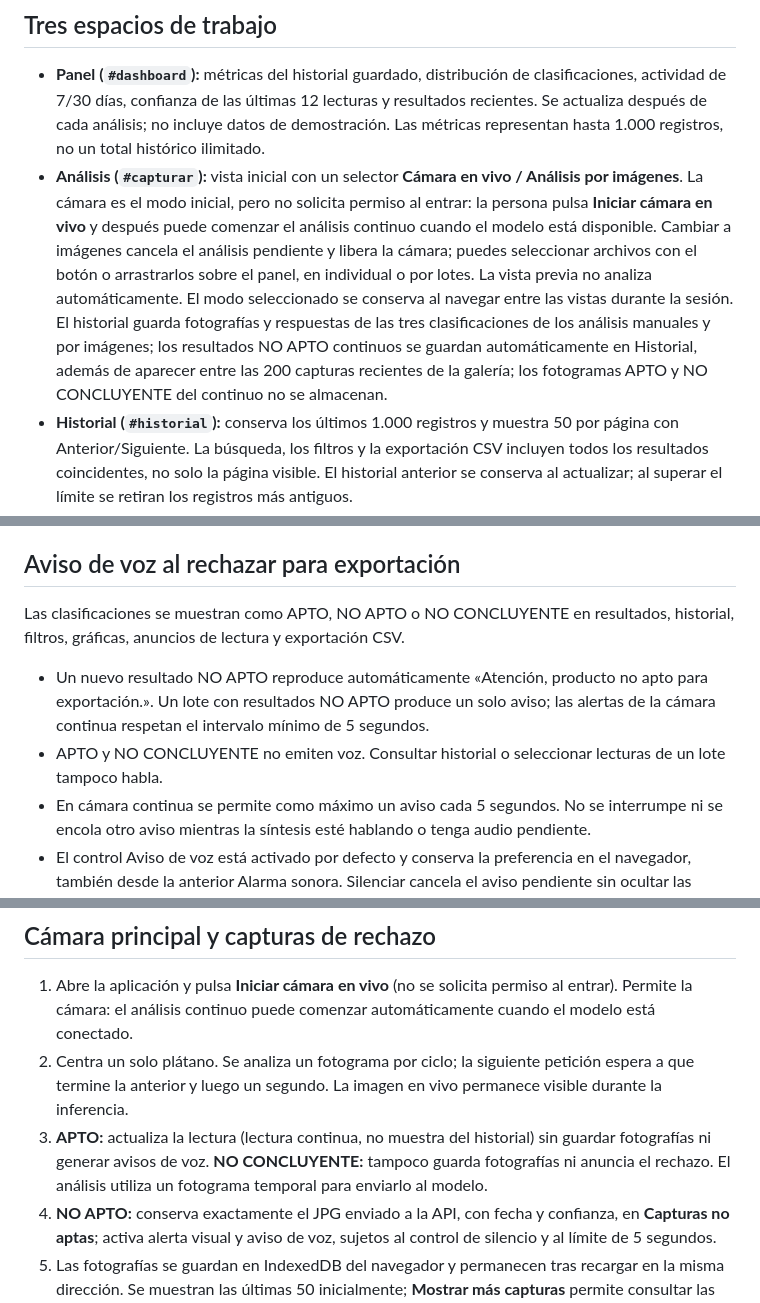
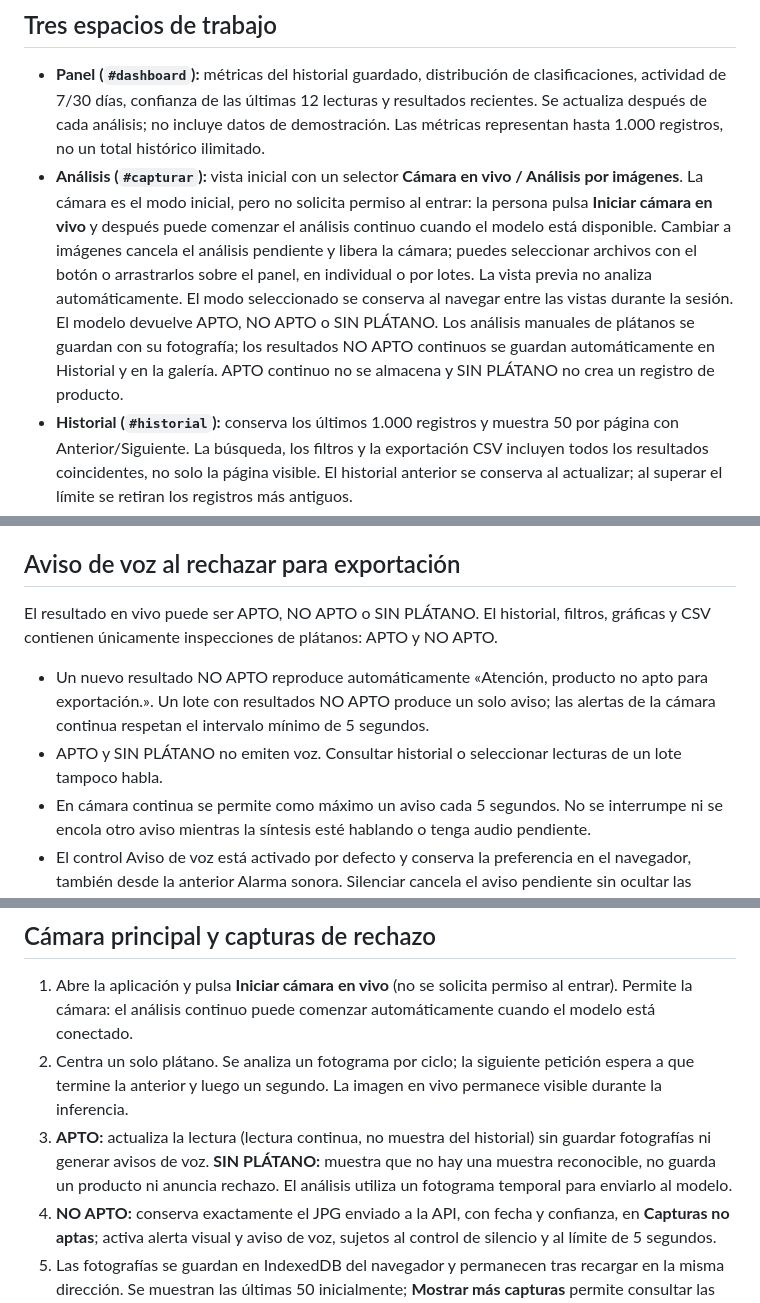
Before and after one commit to franksimonduran/BananaVision-AI, a Markdown page: frontend/README.md, 3 parts joined by grey strips. GitHub-like rendering.

Commit message:
Update frontend/README.md for the exact three-class BananaVision model

```diff
--- a/frontend/README.md
+++ b/frontend/README.md
@@ -5,7 +5,7 @@ Frontend en español con HTML, CSS y módulos JavaScript nativos. Sin build, fue
 ## Tres espacios de trabajo
 
 - **Panel (`#dashboard`):** métricas del historial guardado, distribución de clasificaciones, actividad de 7/30 días, confianza de las últimas 12 lecturas y resultados recientes. Se actualiza después de cada análisis; no incluye datos de demostración. Las métricas representan hasta 1.000 registros, no un total histórico ilimitado.
-- **Análisis (`#capturar`):** vista inicial con un selector **Cámara en vivo / Análisis por imágenes**. La cámara es el modo inicial, pero no solicita permiso al entrar: la persona pulsa **Iniciar cámara en vivo** y después puede comenzar el análisis continuo cuando el modelo está disponible. Cambiar a imágenes cancela el análisis pendiente y libera la cámara; puedes seleccionar archivos con el botón o arrastrarlos sobre el panel, en individual o por lotes. La vista previa no analiza automáticamente. El modo seleccionado se conserva al navegar entre las vistas durante la sesión. El historial guarda fotografías y respuestas de las tres clasificaciones de los análisis manuales y por imágenes; los resultados NO APTO continuos se guardan automáticamente en Historial, además de aparecer entre las 200 capturas recientes de la galería; los fotogramas APTO y NO CONCLUYENTE del continuo no se almacenan.
+- **Análisis (`#capturar`):** vista inicial con un selector **Cámara en vivo / Análisis por imágenes**. La cámara es el modo inicial, pero no solicita permiso al entrar: la persona pulsa **Iniciar cámara en vivo** y después puede comenzar el análisis continuo cuando el modelo está disponible. Cambiar a imágenes cancela el análisis pendiente y libera la cámara; puedes seleccionar archivos con el botón o arrastrarlos sobre el panel, en individual o por lotes. La vista previa no analiza automáticamente. El modo seleccionado se conserva al navegar entre las vistas durante la sesión. El modelo devuelve APTO, NO APTO o SIN PLÁTANO. Los análisis manuales de plátanos se guardan con su fotografía; los resultados NO APTO continuos se guardan automáticamente en Historial y en la galería. APTO continuo no se almacena y SIN PLÁTANO no crea un registro de producto.
 - **Historial (`#historial`):** conserva los últimos 1.000 registros y muestra 50 por página con Anterior/Siguiente. La búsqueda, los filtros y la exportación CSV incluyen todos los resultados coincidentes, no solo la página visible. El historial anterior se conserva al actualizar; al superar el límite se retiran los registros más antiguos.
 
 Al pulsar una fila o su nombre se abre un diálogo con fotografía completa, clasificación, fecha, confianza, tiempo de análisis, recomendaciones y descarga de la imagen original. El nombre también funciona con teclado. Sin base de datos, los registros utilizan localStorage y sus fotos en IndexedDB. Con PostgreSQL y el bucket privado, se usa una sesión anónima por navegador (sin login). Los registros antiguos sin foto conservan sus datos. Al superar 1.000 entradas, se eliminan los registros y fotos más antiguos. Borrar todo el historial en la nube incluye sus capturas automáticas; borrar solo la galería quita esas capturas del historial.
@@ -106,10 +106,10 @@ Las imágenes sintéticas y la cámara virtual verifican integración, no precis
 
 ## Aviso de voz al rechazar para exportación
 
-Las clasificaciones se muestran como APTO, NO APTO o NO CONCLUYENTE en resultados, historial, filtros, gráficas, anuncios de lectura y exportación CSV.
+El resultado en vivo puede ser APTO, NO APTO o SIN PLÁTANO. El historial, filtros, gráficas y CSV contienen únicamente inspecciones de plátanos: APTO y NO APTO.
 
 - Un nuevo resultado NO APTO reproduce automáticamente «Atención, producto no apto para exportación.». Un lote con resultados NO APTO produce un solo aviso; las alertas de la cámara continua respetan el intervalo mínimo de 5 segundos.
-- APTO y NO CONCLUYENTE no emiten voz. Consultar historial o seleccionar lecturas de un lote tampoco habla.
+- APTO y SIN PLÁTANO no emiten voz. Consultar historial o seleccionar lecturas de un lote tampoco habla.
 - En cámara continua se permite como máximo un aviso cada 5 segundos. No se interrumpe ni se encola otro aviso mientras la síntesis esté hablando o tenga audio pendiente.
 - El control Aviso de voz está activado por defecto y conserva la preferencia en el navegador, también desde la anterior Alarma sonora. Silenciar cancela el aviso pendiente sin ocultar las alertas visuales.
 - La voz usa la síntesis del navegador y prioriza voces en español identificadas como naturales o de alta calidad, con velocidad ligeramente pausada. Se habilita al pulsar Analizar muestra, activar el análisis continuo o activar el aviso. Si el navegador no admite síntesis de voz, el control informa de ello y el análisis continúa con alertas visuales.
@@ -118,7 +118,7 @@ Las clasificaciones se muestran como APTO, NO APTO o NO CONCLUYENTE en resultado
 
 1. Abre la aplicación y pulsa **Iniciar cámara en vivo** (no se solicita permiso al entrar). Permite la cámara: el análisis continuo puede comenzar automáticamente cuando el modelo está conectado.
 2. Centra un solo plátano. Se analiza un fotograma por ciclo; la siguiente petición espera a que termine la anterior y luego un segundo. La imagen en vivo permanece visible durante la inferencia.
-3. **APTO:** actualiza la lectura (lectura continua, no muestra del historial) sin guardar fotografías ni generar avisos de voz. **NO CONCLUYENTE:** tampoco guarda fotografías ni anuncia el rechazo. El análisis utiliza un fotograma temporal para enviarlo al modelo.
+3. **APTO:** actualiza la lectura (lectura continua, no muestra del historial) sin guardar fotografías ni generar avisos de voz. **SIN PLÁTANO:** muestra que no hay una muestra reconocible, no guarda un producto ni anuncia rechazo. El análisis utiliza un fotograma temporal para enviarlo al modelo.
 4. **NO APTO:** conserva exactamente el JPG enviado a la API, con fecha y confianza, en **Capturas no aptas**; activa alerta visual y aviso de voz, sujetos al control de silencio y al límite de 5 segundos.
 5. Las fotografías se guardan en IndexedDB del navegador y permanecen tras recargar en la misma dirección. Se muestran las últimas 50 inicialmente; **Mostrar más capturas** permite consultar las anteriores. La galería tiene un máximo de 200 capturas: al superarlo se eliminan las más antiguas.
 6. Puedes descargar cada JPG, eliminar una captura o borrar la galería mediante confirmación. En la nube, borrar capturas automáticas también las elimina del historial. En modo local, la galería e historial usan almacenes separados.
```
